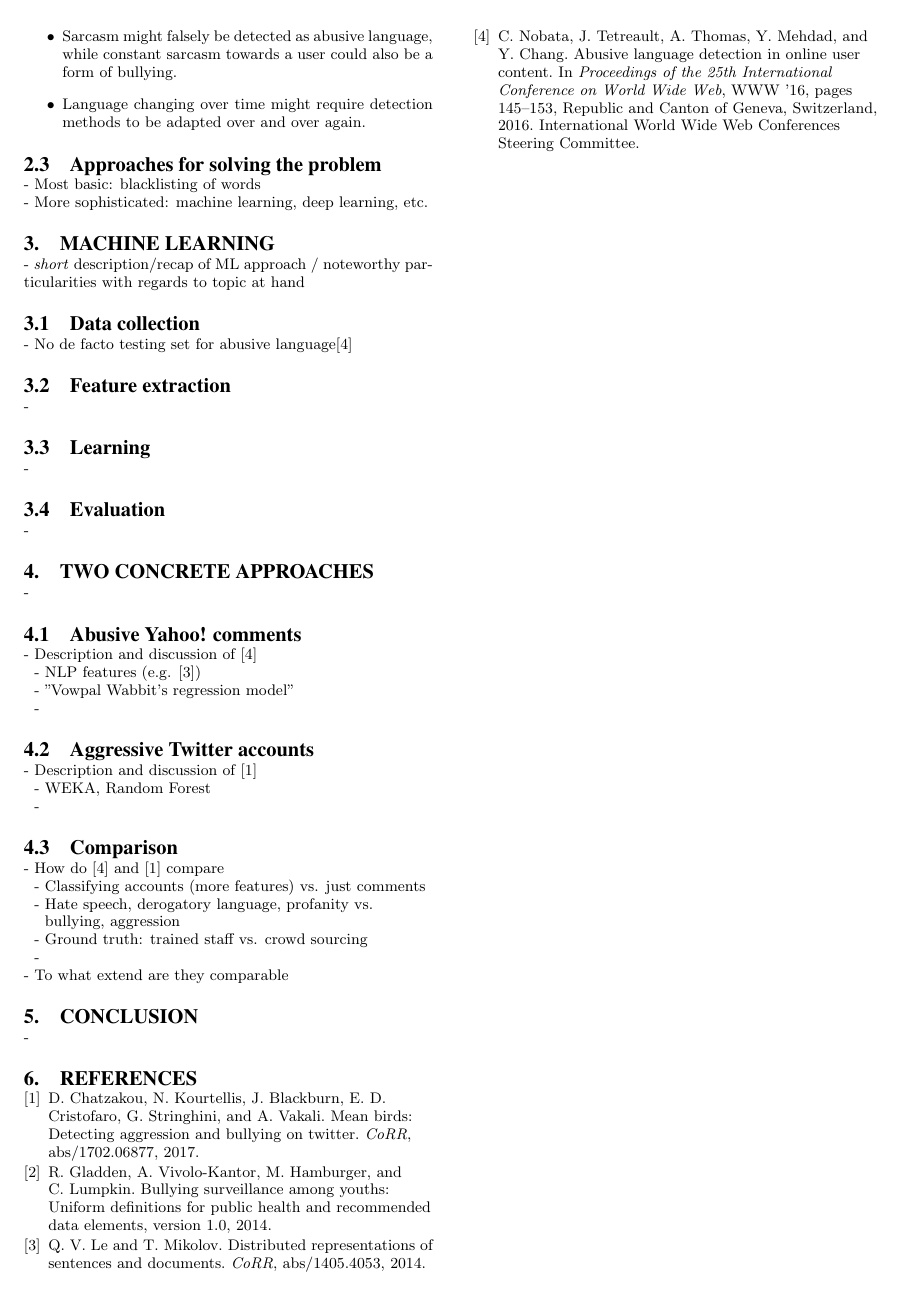
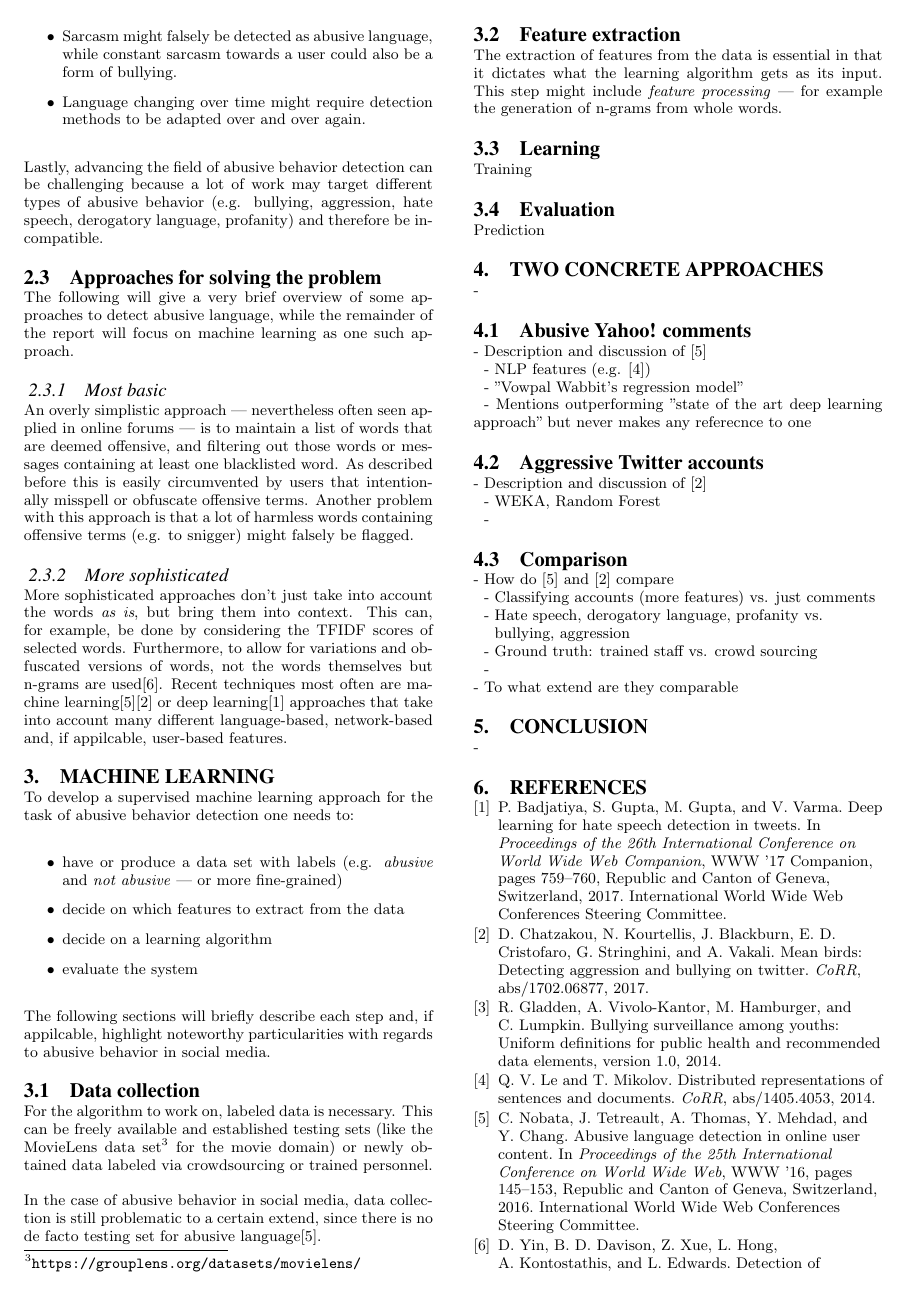
Before and after one commit to IllDepence/websci_ss2017, LaTeX slides (report/Tarek_Saier_Abusive_behavior_in_social_media.tex): page 2 of 2 before the commit and page 2 of 3 after it. Compiled offline with pdfLaTeX.

Commit message:
Add to chapters 2.3 - 3.2

```diff
--- a/report/Tarek_Saier_Abusive_behavior_in_social_media.tex
+++ b/report/Tarek_Saier_Abusive_behavior_in_social_media.tex
@@ -70,20 +70,39 @@ Another set of challanges is given by the fact that the communication to be exam
 \item Language changing over time might require detection methods to be adapted over and over again.
 \end{itemize}
 
+Lastly, advancing the field of abusive behavior detection can be challenging because a lot of work may target different types of abusive behavior (e.g. bullying, aggression, hate speech, derogatory language, profanity) and therefore be incompatible.
+
+
 \subsection{Approaches for solving the problem}
-- Most basic: blacklisting of words\\
-- More sophisticated: machine learning, deep learning, etc.
+The following will give a very brief overview of some approaches to detect abusive language, while the remainder of the report will focus on machine learning as one such approach.
+
+\subsubsection{Most basic} An overly simplistic approach --- nevertheless often seen applied in online forums --- is to maintain a list of words that are deemed offensive, and filtering out those words or messages containing at least one blacklisted word. As described before this is easily circumvented by users that intentionally misspell or obfuscate offensive terms. Another problem with this approach is that a lot of harmless words containing offensive terms (e.g. to snigger) might falsely be flagged.
+
+\subsubsection{More sophisticated} More sophisticated approaches don't just take into account the words \emph{as is}, but bring them into context. This can, for example, be done by considering the TFIDF scores of selected words. Furthermore, to allow for variations and obfuscated versions of words, not the words themselves but n-grams are used\cite{Yin:2009}. Recent techniques most often are machine learning\cite{Yahoo:2016}\cite{Twitter:2017} or deep learning\cite{DeepLearning:2017} approaches that take into account many different language-based, network-based and, if appilcable, user-based features.
 
 \section{Machine learning}
-- \emph{short} description/recap of ML approach / noteworthy particularities with regards to topic at hand
+To develop a supervised machine learning approach for the task of abusive behavior detection one needs to:
+\begin{itemize}
+\item have or produce a data set with labels (e.g. \emph{abusive} and \emph{not abusive} --- or more fine-grained)
+\item decide on which features to extract from the data
+\item decide on a learning algorithm
+\item evaluate the system
+\end{itemize}
+The following sections will briefly describe each step and, if appilcable, highlight noteworthy particularities with regards to abusive behavior in social media.
+
 \subsection{Data collection}
-- No de facto testing set for abusive language\cite{Yahoo:2016}
+For the algorithm to work on, labeled data is necessary. This can be freely available and established testing sets (like the MovieLens data set\footnote{\url{https://grouplens.org/datasets/movielens/}} for the movie domain) or newly obtained data labeled via crowdsourcing or trained personnel.
+
+In the case of abusive behavior in social media, data collection is still problematic to a certain extend, since there is no de facto testing set for abusive language\cite{Yahoo:2016}.
+
 \subsection{Feature extraction}
--
+The extraction of features from the data is essential in that it dictates what the learning algorithm gets as its input. This step might include \emph{feature processing} --- for example the generation of n-grams from whole words.
+
 \subsection{Learning}
--
+Training
+
 \subsection{Evaluation}
--
+Prediction
 
 \section{Two concrete approaches}
 -
@@ -91,7 +110,7 @@ Another set of challanges is given by the fact that the communication to be exam
 - Description and discussion of \cite{Yahoo:2016}\\
 \hphantom{- }- NLP features (e.g. \cite{Distributed:2014})\\
 \hphantom{- }- ''Vowpal Wabbit's regression model''\\
-\hphantom{- }-
+\hphantom{- }- Mentions outperforming ''state of the art deep learning approach'' but never makes any referecnce to one
 \subsection{Aggressive Twitter accounts}
 - Description and discussion of \cite{Twitter:2017}\\
 \hphantom{- }- WEKA, Random Forest\\
```
Also changed, not shown: report/bibliography.bib (+25 -0 lines), report/Tarek_Saier_Abusive_behavior_in_social_media.pdf.
